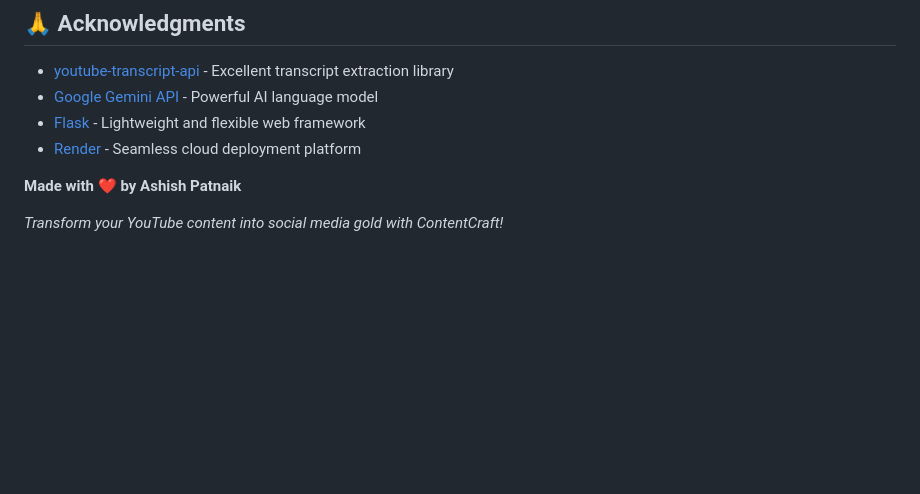
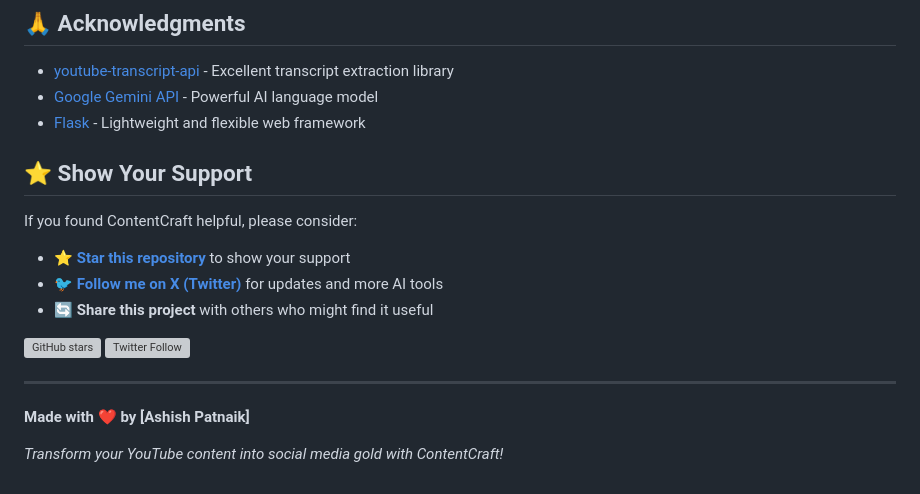
Before and after one commit to Ashish-Patnaik/contentcraft, a Markdown page: README.md, the part around the change. GitHub-like rendering; blank space fills up the shorter version; grey boxes are pictures that could not be loaded.

```diff
--- a/README.md
+++ b/README.md
@@ -175,10 +175,21 @@ This project is licensed under the MIT License - see the [LICENSE](LICENSE) file
 - [youtube-transcript-api](https://github.com/jdepoix/youtube-transcript-api) - Excellent transcript extraction library
 - [Google Gemini API](https://ai.google.dev/) - Powerful AI language model
 - [Flask](https://flask.palletsprojects.com/) - Lightweight and flexible web framework
-- [Render](https://render.com/) - Seamless cloud deployment platform
 
 
+## ⭐ Show Your Support
 
-**Made with ❤️ by Ashish Patnaik**
+If you found ContentCraft helpful, please consider:
+
+- ⭐ **[Star this repository](https://github.com/YOUR_USERNAME/contentcraft)** to show your support
+- 🐦 **[Follow me on X (Twitter)](https://x.com/YOUR_TWITTER_HANDLE)** for updates and more AI tools
+- 🔄 **Share this project** with others who might find it useful
+
+[![GitHub stars](https://img.shields.io/github/stars/YOUR_USERNAME/contentcraft?style=social)](https://github.com/YOUR_USERNAME/contentcraft/stargazers)
+[![Twitter Follow](https://img.shields.io/twitter/follow/YOUR_TWITTER_HANDLE?style=social)](https://x.com/YOUR_TWITTER_HANDLE)
+
+---
+
+**Made with ❤️ by [Ashish Patnaik]**
 
 *Transform your YouTube content into social media gold with ContentCraft!*
```
